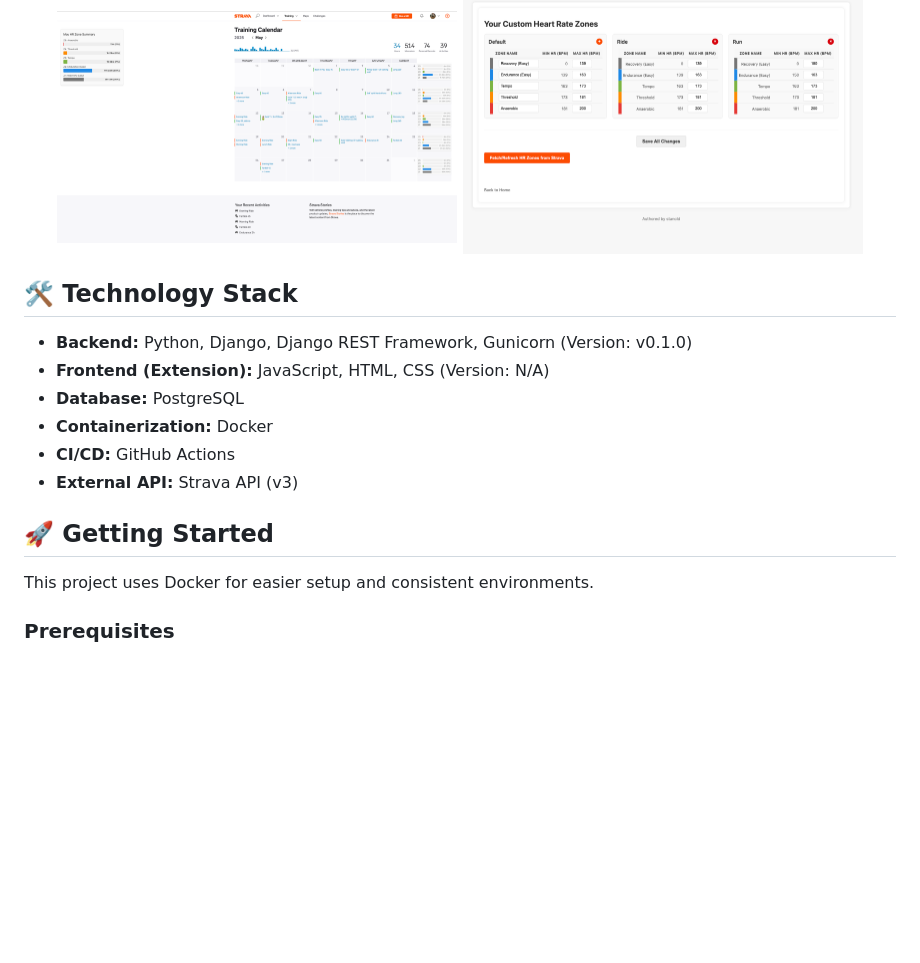
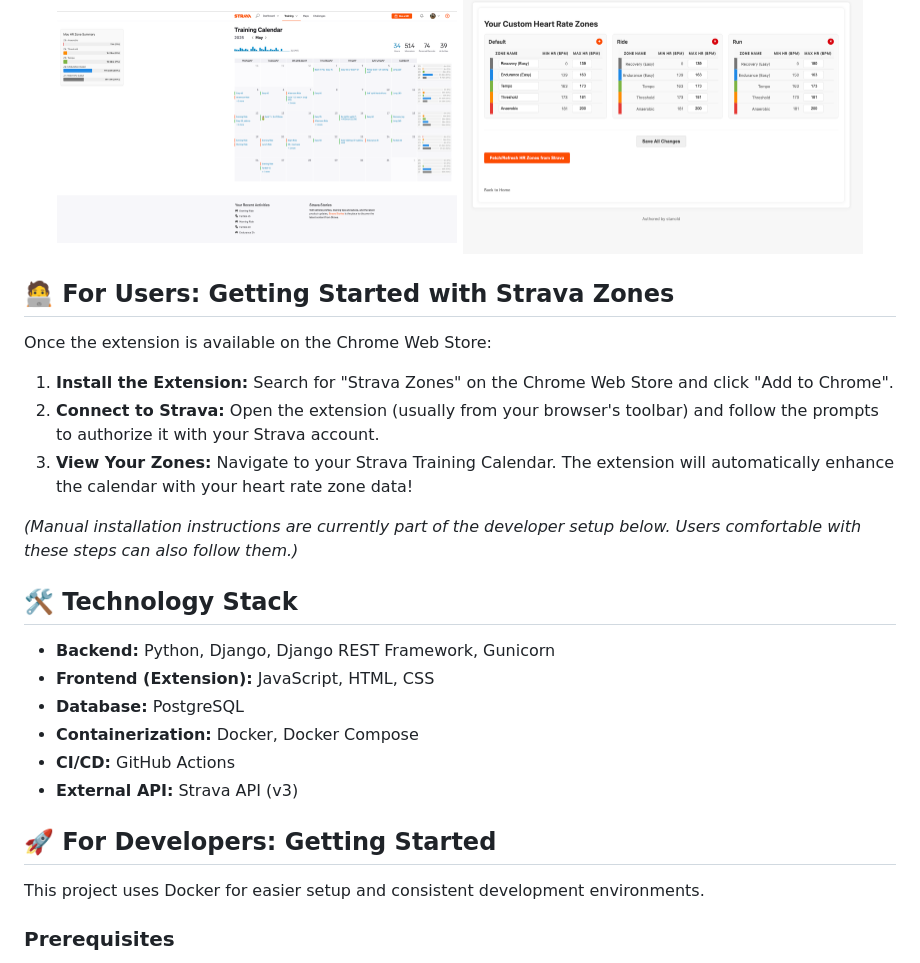
Before and after one commit to stancld/zonelens, a Markdown page: README.md, the part around the change printed below. Rendered like a GitHub page; blank space fills up the shorter version.

```diff
--- a/README.md
+++ b/README.md
@@ -46,18 +55,28 @@ Strava HR Zone Calendar Visualization enhances your Strava experience by integra
   <img src="images/hr_config.png" alt="HR Configuration Screenshot" width="400" style="vertical-align:middle"/>
 </p>
 
+## 🧑‍💻 For Users: Getting Started with Strava Zones
+
+Once the extension is available on the Chrome Web Store:
+
+1.  **Install the Extension:** Search for "Strava Zones" on the Chrome Web Store and click "Add to Chrome".
+2.  **Connect to Strava:** Open the extension (usually from your browser's toolbar) and follow the prompts to authorize it with your Strava account.
+3.  **View Your Zones:** Navigate to your Strava Training Calendar. The extension will automatically enhance the calendar with your heart rate zone data!
+
+*(Manual installation instructions are currently part of the developer setup below. Users comfortable with these steps can also follow them.)*
+
 ## 🛠️ Technology Stack
 
-*   **Backend:** Python, Django, Django REST Framework, Gunicorn (Version: v0.1.0)
-*   **Frontend (Extension):** JavaScript, HTML, CSS (Version: N/A)
+*   **Backend:** Python, Django, Django REST Framework, Gunicorn
+*   **Frontend (Extension):** JavaScript, HTML, CSS
 *   **Database:** PostgreSQL
-*   **Containerization:** Docker
+*   **Containerization:** Docker, Docker Compose
 *   **CI/CD:** GitHub Actions
 *   **External API:** Strava API (v3)
 
-## 🚀 Getting Started
+## 🚀 For Developers: Getting Started
 
-This project uses Docker for easier setup and consistent environments.
+This project uses Docker for easier setup and consistent development environments.
 
 ### Prerequisites
 
```
Also changed, not shown: other parts of README.md (+24 -15 lines), PLAN.md (deleted, +0 -129 lines).
